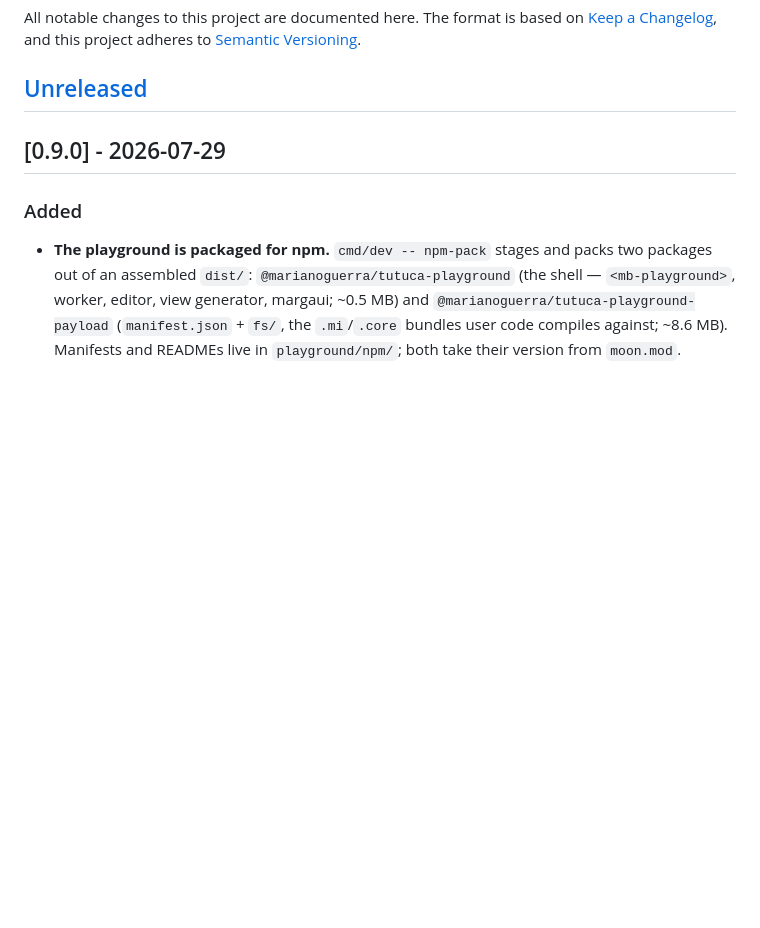
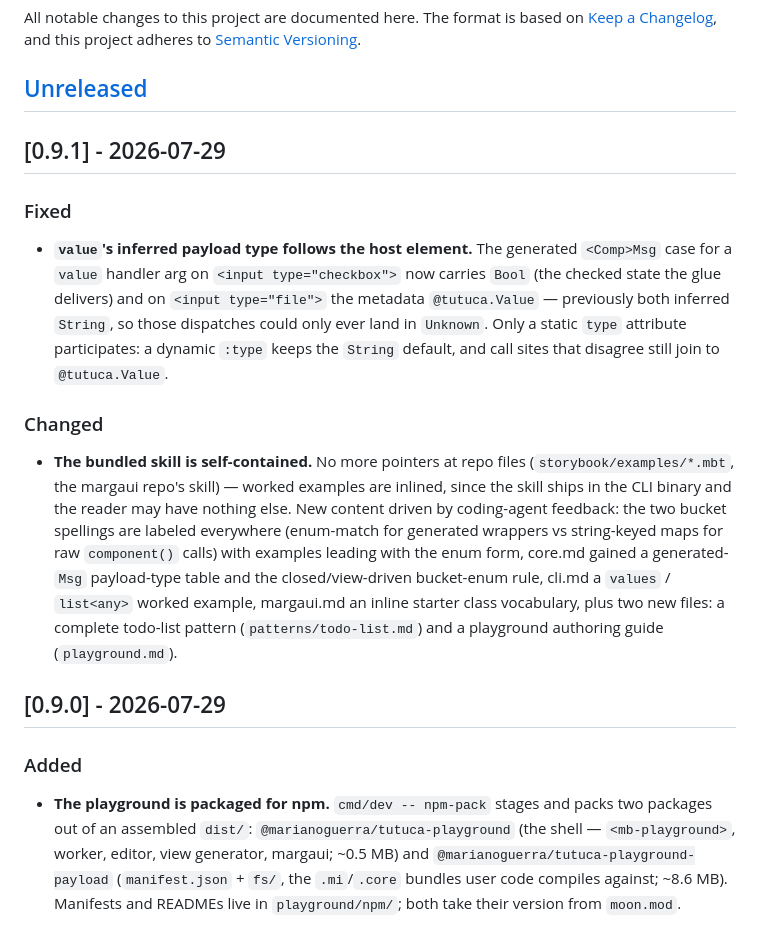
Before and after one commit to marianoguerra/tutuca-moonbit, a Markdown page: CHANGELOG.md, the part around one of its changes. Drawn GitHub-style; blank space fills up the shorter version.

Commit message:
update changelog
Co-Authored-By: Claude Fable 5 <noreply@anthropic.com>

```diff
--- a/CHANGELOG.md
+++ b/CHANGELOG.md
@@ -5,6 +5,33 @@ All notable changes to this project are documented here. The format is based on
 adheres to [Semantic Versioning](https://semver.org/spec/v2.0.0.html).
 
 ## [Unreleased]
+
+## [0.9.1] - 2026-07-29
+
+### Fixed
+
+- **`value`'s inferred payload type follows the host element.** The generated
+  `<Comp>Msg` case for a `value` handler arg on `<input type="checkbox">` now
+  carries `Bool` (the checked state the glue delivers) and on
+  `<input type="file">` the metadata `@tutuca.Value` — previously both
+  inferred `String`, so those dispatches could only ever land in `Unknown`.
+  Only a static `type` attribute participates: a dynamic `:type` keeps the
+  `String` default, and call sites that disagree still join to
+  `@tutuca.Value`.
+
+### Changed
+
+- **The bundled skill is self-contained.** No more pointers at repo files
+  (`storybook/examples/*.mbt`, the margaui repo's skill) — worked examples are
+  inlined, since the skill ships in the CLI binary and the reader may have
+  nothing else. New content driven by coding-agent feedback: the two bucket
+  spellings are labeled everywhere (enum-match for generated wrappers vs
+  string-keyed maps for raw `component()` calls) with examples leading with
+  the enum form, core.md gained a generated-`Msg` payload-type table and the
+  closed/view-driven bucket-enum rule, cli.md a `values` / `list<any>` worked
+  example, margaui.md an inline starter class vocabulary, plus two new files:
+  a complete todo-list pattern (`patterns/todo-list.md`) and a playground
+  authoring guide (`playground.md`).
 
 ## [0.9.0] - 2026-07-29
 
```
Also changed, not shown: other parts of CHANGELOG.md (+1 -1 lines).
